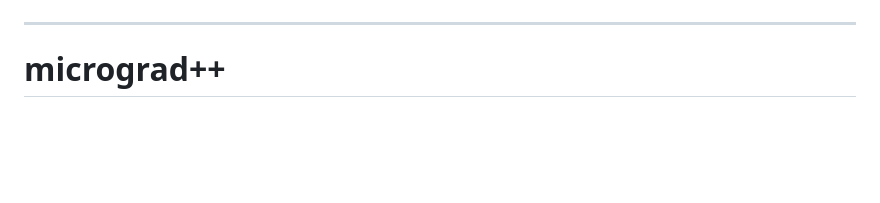
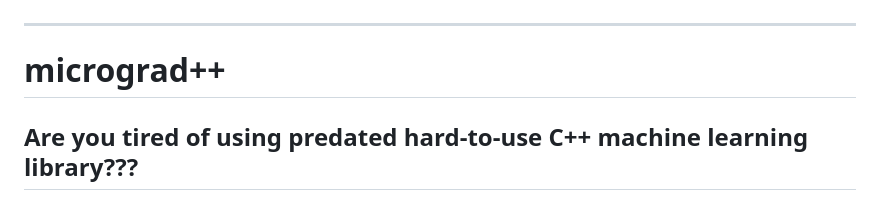
Before and after one commit to ggsharma/microgradpp, a Markdown page: README.md, the part around the change. Drawn GitHub-style; blank space fills up the shorter version.

```diff
--- a/README.md
+++ b/README.md
@@ -2,6 +2,8 @@
 ---
 
 # micrograd++
+
+## Are you tired of using predated hard-to-use C++ machine learning library???
 
 <img src="/public/german_shephard.jpg" alt="drawing" width="200" height="200"/>
 
```
